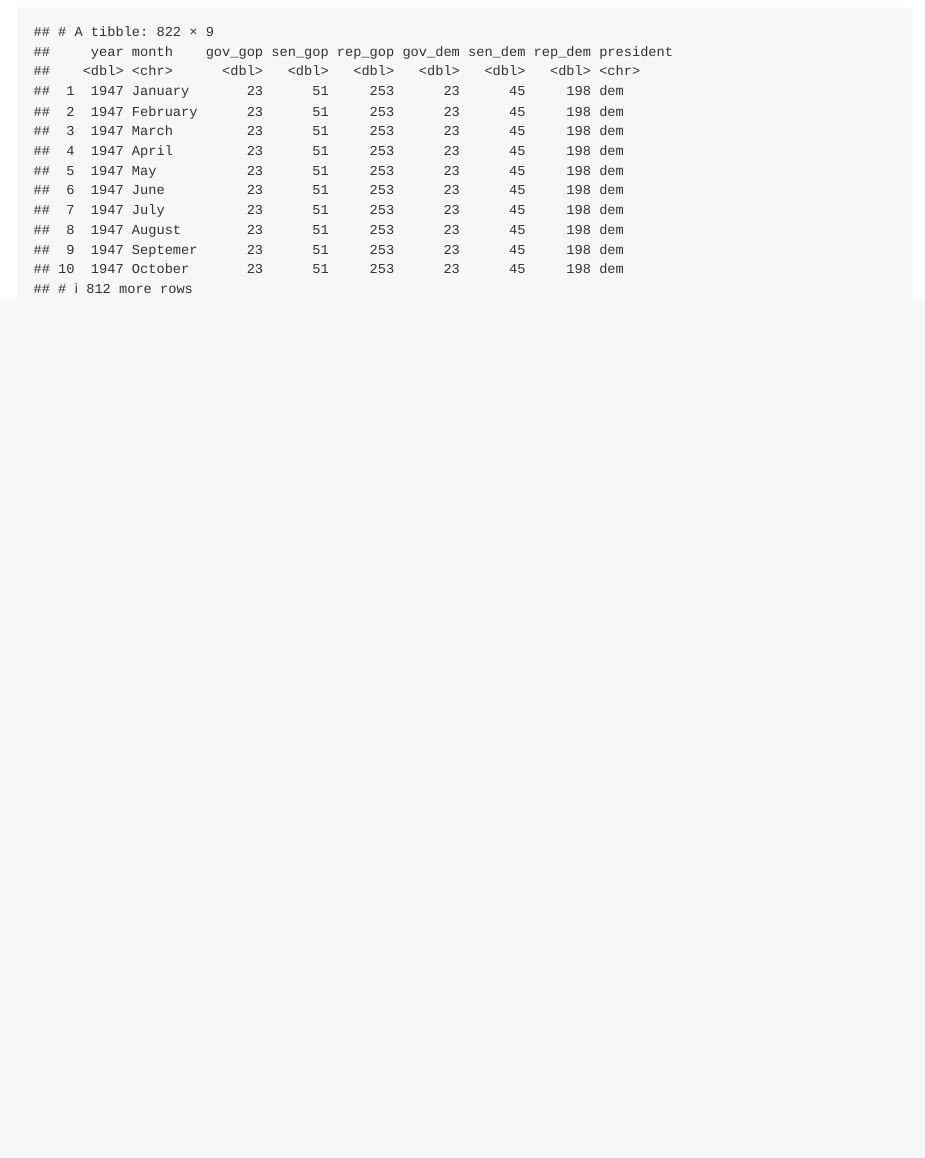
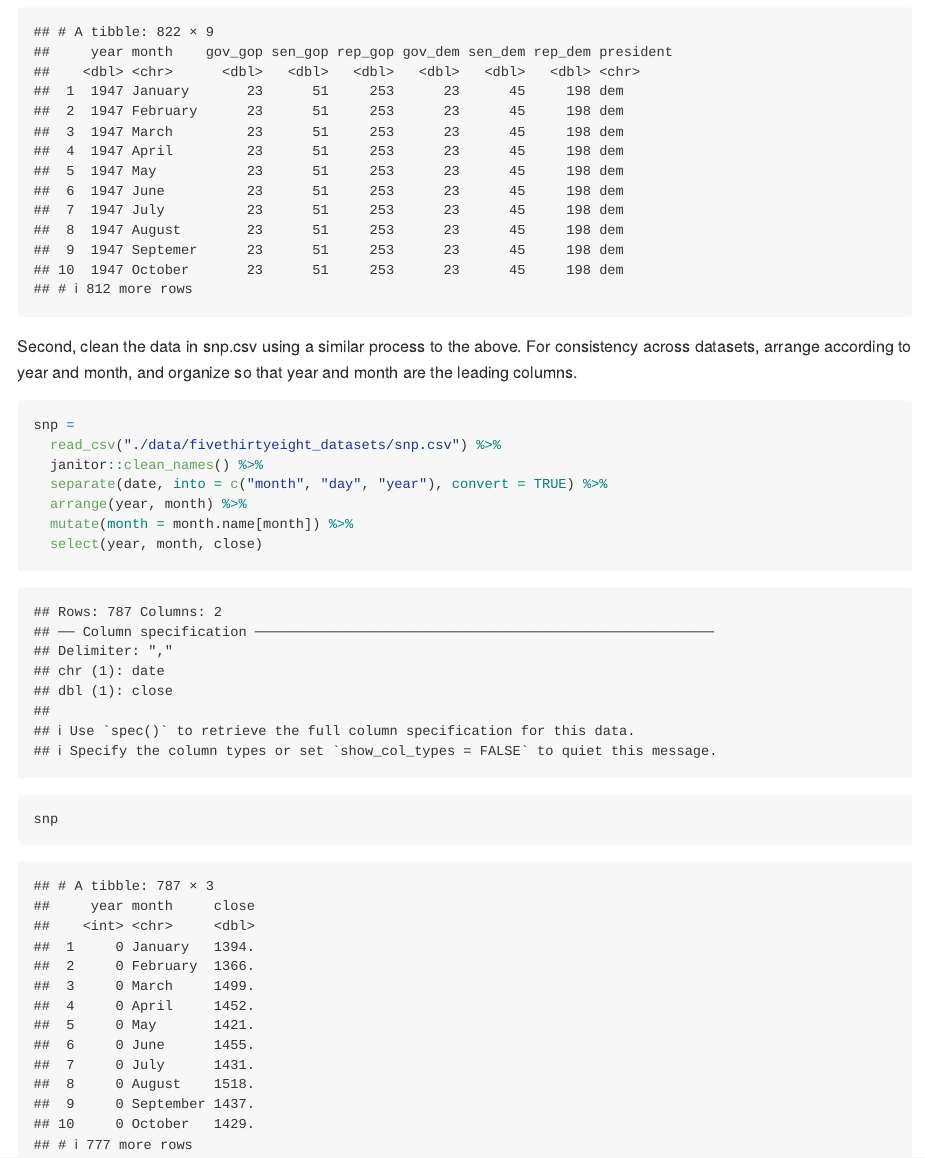
Before and after one commit to jzs43/p8105_hw2_zj2379, an R Markdown document (p8105_hw2_zj2379.Rmd): the page in a window 1100 px wide, from 890 px down before the commit and from 870 px down after it, so that both start at the same text. The pictures show the output file p8105_hw2_zj2379.md that the author committed with the source, drawn offline in the style of GitHub; long lines of code are wrapped.

Commit message:
For consistency across datasets, arrange according to year and month, and organize so that year and month are the leading columns.

````diff
--- a/p8105_hw2_zj2379.Rmd
+++ b/p8105_hw2_zj2379.Rmd
@@ -21,6 +21,17 @@ plots_month_df=
    mutate(president = recode(prez_gop, "0" = "dem", "1" = "gop", "2" = "gop")) %>%
   select(year, month, everything(), -day, -starts_with("prez"))
 
-
 plots_month_df
 ```
+Second, clean the data in snp.csv using a similar process to the above. For consistency across datasets, arrange according to year and month, and organize so that year and month are the leading columns.
+
+```{r}
+snp =
+  read_csv("./data/fivethirtyeight_datasets/snp.csv") %>%
+  janitor::clean_names() %>%
+  separate(date, into = c("month", "day", "year"), convert = TRUE) %>%
+  arrange(year, month) %>%
+  mutate(month = month.name[month]) %>%
+  select(year, month, close)
+snp
+```
````
Also changed, not shown: p8105_hw2_zj2379.md.
